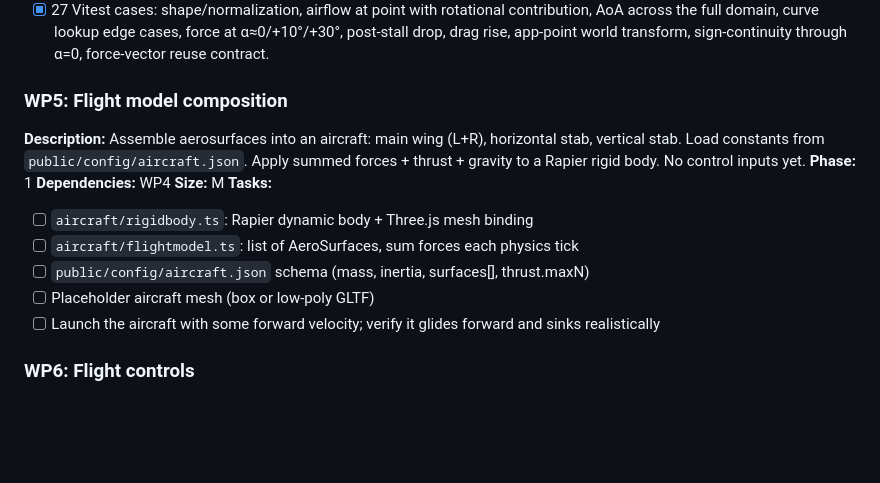
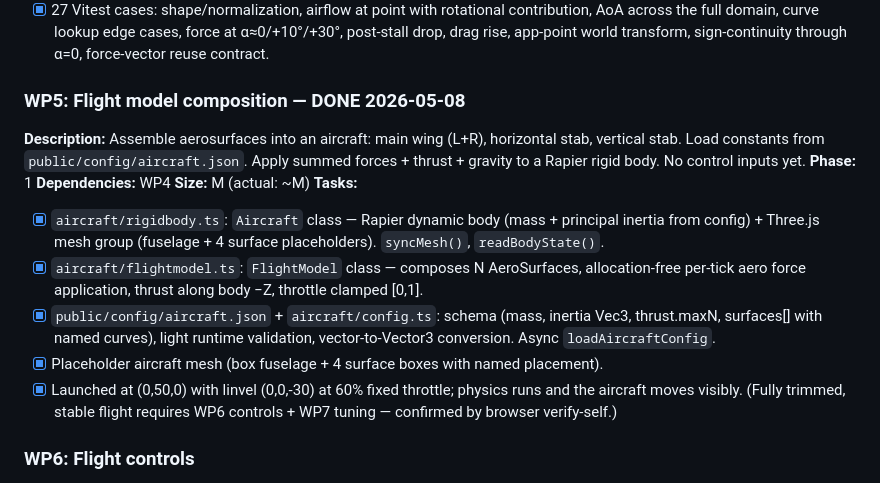
Before and after one commit to StaymanHou/areo-test-proty-1, a Markdown page: docs/product/wbs.md, the part around the change. Rendered like a GitHub page; blank space fills up the shorter version.

```diff
--- a/docs/product/wbs.md
+++ b/docs/product/wbs.md
@@ -58,17 +58,17 @@ T-shirt sizing: **XS** ≤ 2h · **S** ≤ half day · **M** ≤ 1 day · **L**
 - [x] `computeAeroForce(surface, bodyState)`: force vector + world application point. Allocation-free hot path (11 module-scoped scratch buffers).
 - [x] 27 Vitest cases: shape/normalization, airflow at point with rotational contribution, AoA across the full domain, curve lookup edge cases, force at α≈0/+10°/+30°, post-stall drop, drag rise, app-point world transform, sign-continuity through α=0, force-vector reuse contract.
 
-### WP5: Flight model composition
+### WP5: Flight model composition — DONE 2026-05-08
 **Description:** Assemble aerosurfaces into an aircraft: main wing (L+R), horizontal stab, vertical stab. Load constants from `public/config/aircraft.json`. Apply summed forces + thrust + gravity to a Rapier rigid body. No control inputs yet.
 **Phase:** 1
 **Dependencies:** WP4
-**Size:** M
+**Size:** M (actual: ~M)
 **Tasks:**
-- [ ] `aircraft/rigidbody.ts`: Rapier dynamic body + Three.js mesh binding
-- [ ] `aircraft/flightmodel.ts`: list of AeroSurfaces, sum forces each physics tick
-- [ ] `public/config/aircraft.json` schema (mass, inertia, surfaces[], thrust.maxN)
-- [ ] Placeholder aircraft mesh (box or low-poly GLTF)
-- [ ] Launch the aircraft with some forward velocity; verify it glides forward and sinks realistically
+- [x] `aircraft/rigidbody.ts`: `Aircraft` class — Rapier dynamic body (mass + principal inertia from config) + Three.js mesh group (fuselage + 4 surface placeholders). `syncMesh()`, `readBodyState()`.
+- [x] `aircraft/flightmodel.ts`: `FlightModel` class — composes N AeroSurfaces, allocation-free per-tick aero force application, thrust along body −Z, throttle clamped [0,1].
+- [x] `public/config/aircraft.json` + `aircraft/config.ts`: schema (mass, inertia Vec3, thrust.maxN, surfaces[] with named curves), light runtime validation, vector-to-Vector3 conversion. Async `loadAircraftConfig`.
+- [x] Placeholder aircraft mesh (box fuselage + 4 surface boxes with named placement).
+- [x] Launched at (0,50,0) with linvel (0,0,-30) at 60% fixed throttle; physics runs and the aircraft moves visibly. (Fully trimmed, stable flight requires WP6 controls + WP7 tuning — confirmed by browser verify-self.)
 
 ### WP6: Flight controls
 **Description:** Map input state to control-surface deflections. Aileron (roll), elevator (pitch), rudder (yaw), throttle. Controls modify aerosurface orientations (aileron) or add torque (simplified). Verify a pilot-like control feel.
```
Also changed, not shown: workflow/archive/wp5-flightmodel.md (renamed from workflow/wip/wp5-flightmodel.md, +9 -2 lines).
